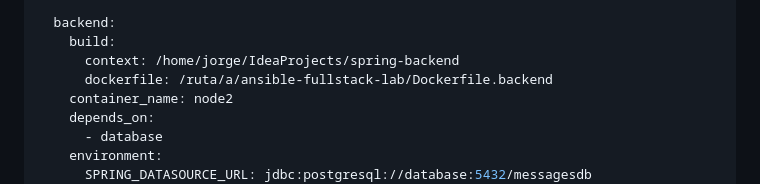
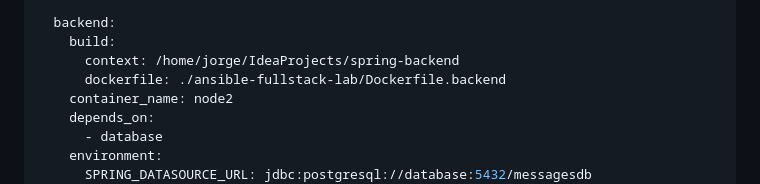
Before and after one commit to jorgepaez-ops/ansible-fullstack-lab, a Markdown page: README.md, the part around the change printed below. Rendered like a GitHub page.

```diff
--- a/README.md
+++ b/README.md
@@ -105,7 +104,7 @@ services:
   backend:
     build:
       context: /home/jorge/IdeaProjects/spring-backend
-      dockerfile: /ruta/a/ansible-fullstack-lab/Dockerfile.backend
+      dockerfile: ./ansible-fullstack-lab/Dockerfile.backend
     container_name: node2
     depends_on:
       - database
```
Also changed, not shown: other parts of README.md (+1 -2 lines).
